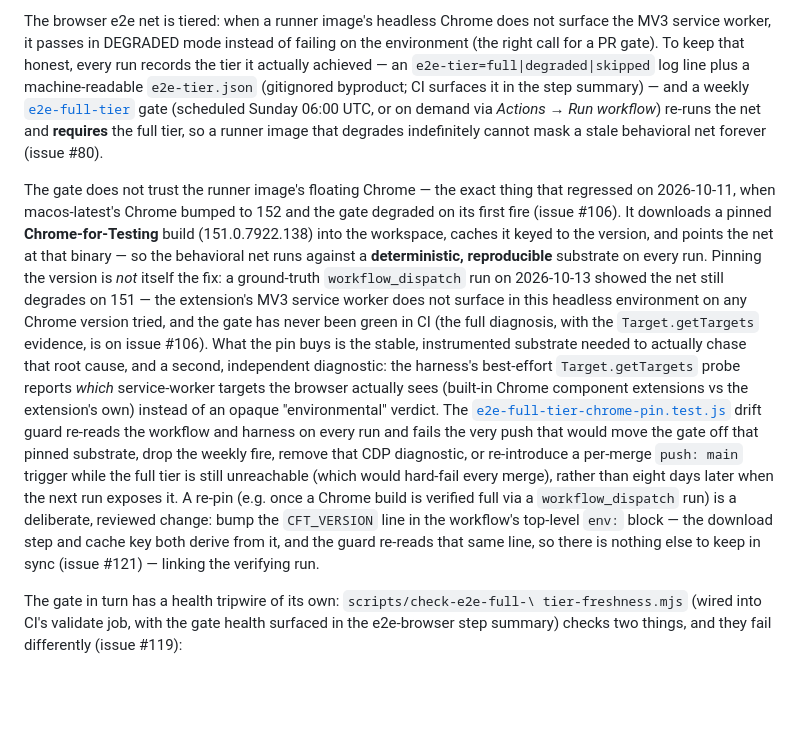
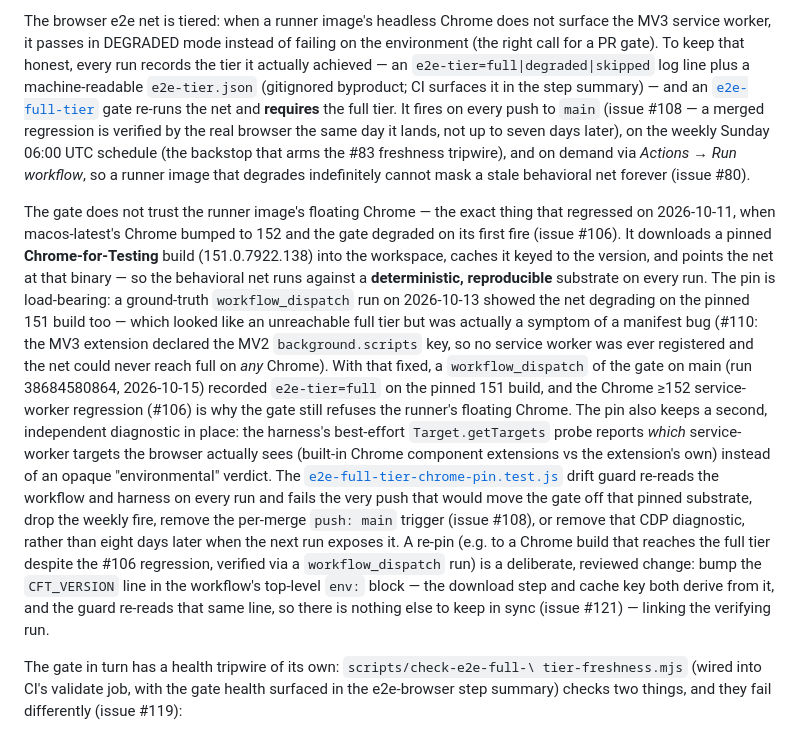
Before and after one commit to billyx86/QueryHop, a Markdown page: README.md, the part around the change. GitHub-like rendering; blank space fills up the shorter version.

Commit message:
docs: rewrite the full-tier gate README narrative for the reachable full tier (#108, #110)
The Testing section still described the full tier as unreachable on any
Chrome and the gate as 'never been green in CI', and deferred #108.
That was a symptom of the #110 manifest bug (MV2 background.scripts key
on an MV3 manifest — no service worker was ever registered). With #110
in, run 38684580864 recorded e2e-tier=full on the pinned CFT build.
The gate now fires on every push to main (#108) plus the weekly Sunday
schedule and workflow_dispatch; the pin stays load-bearing against the
Chrome >=152 service-worker regression (#106).

```diff
--- a/README.md
+++ b/README.md
@@ -268,10 +268,13 @@ failing on the environment (the right call for a PR gate). To keep that
 honest, every run records the tier it actually achieved — an
 `e2e-tier=full|degraded|skipped` log line plus a machine-readable
 `e2e-tier.json` (gitignored byproduct; CI surfaces it in the step
-summary) — and a weekly [`e2e-full-tier`](.github/workflows/e2e-full-tier.yml)
-gate (scheduled Sunday 06:00 UTC, or on demand via *Actions → Run
-workflow*) re-runs the net and **requires** the full tier, so a runner
-image that degrades indefinitely cannot mask a stale behavioral net forever
+summary) — and an [`e2e-full-tier`](.github/workflows/e2e-full-tier.yml)
+gate re-runs the net and **requires** the full tier. It fires on every
+push to `main` (issue #108 — a merged regression is verified by the real
+browser the same day it lands, not up to seven days later), on the weekly
+Sunday 06:00 UTC schedule (the backstop that arms the #83 freshness
+tripwire), and on demand via *Actions → Run workflow*, so a runner image
+that degrades indefinitely cannot mask a stale behavioral net forever
 (issue #80).
 
 The gate does not trust the runner image's floating Chrome — the exact
@@ -280,29 +283,31 @@ thing that regressed on 2026-10-11, when macos-latest's Chrome bumped to
 pinned **Chrome-for-Testing** build (151.0.7922.138) into the workspace,
 caches it keyed to the version, and points the net at that binary — so the
 behavioral net runs against a **deterministic, reproducible** substrate on
-every run. Pinning the version is *not* itself the fix: a ground-truth
-`workflow_dispatch` run on 2026-10-13 showed the net still degrades on 151
-— the extension's MV3 service worker does not surface in this headless
-environment on any Chrome version tried, and the gate has never been green
-in CI (the full diagnosis, with the `Target.getTargets` evidence, is on
-issue #106). What the pin buys is the stable, instrumented substrate needed
-to actually chase that root cause, and a second, independent diagnostic:
-the harness's best-effort `Target.getTargets` probe reports *which*
-service-worker targets the browser actually sees (built-in Chrome component
-extensions vs the extension's own) instead of an opaque "environmental"
-verdict. The
+every run. The pin is load-bearing: a ground-truth `workflow_dispatch`
+run on 2026-10-13 showed the net degrading on the pinned 151 build too —
+which looked like an unreachable full tier but was actually a symptom of
+a manifest bug (#110: the MV3 extension declared the MV2
+`background.scripts` key, so no service worker was ever registered and
+the net could never reach full on *any* Chrome). With that fixed, a
+`workflow_dispatch` of the gate on main (run 38684580864, 2026-10-15)
+recorded `e2e-tier=full` on the pinned 151 build, and the Chrome ≥152
+service-worker regression (#106) is why the gate still refuses the
+runner's floating Chrome. The pin also keeps a second, independent
+diagnostic in place: the harness's best-effort `Target.getTargets` probe
+reports *which* service-worker targets the browser actually sees (built-in
+Chrome component extensions vs the extension's own) instead of an opaque
+"environmental" verdict. The
 [`e2e-full-tier-chrome-pin.test.js`](tests/e2e-full-tier-chrome-pin.test.js)
 drift guard re-reads the workflow and harness on every run and fails the
 very push that would move the gate off that pinned substrate, drop the
-weekly fire, remove that CDP diagnostic, or re-introduce a per-merge
-`push: main` trigger while the full tier is still unreachable (which would
-hard-fail every merge), rather than eight days later when the next run
-exposes it. A re-pin (e.g. once a Chrome build is verified full via a
-`workflow_dispatch` run) is a deliberate, reviewed change: bump the
-`CFT_VERSION` line in the workflow's top-level `env:` block — the
-download step and cache key both derive from it, and the guard re-reads
-that same line, so there is nothing else to keep in sync (issue #121) —
-linking the verifying run.
+weekly fire, remove the per-merge `push: main` trigger (issue #108), or
+remove that CDP diagnostic, rather than eight days later when the next run
+exposes it. A re-pin (e.g. to a Chrome build that reaches the full tier
+despite the #106 regression, verified via a `workflow_dispatch` run) is a
+deliberate, reviewed change: bump the `CFT_VERSION` line in the workflow's
+top-level `env:` block — the download step and cache key both derive from
+it, and the guard re-reads that same line, so there is nothing else to
+keep in sync (issue #121) — linking the verifying run.
 
 The gate in turn has a health tripwire of its own: `scripts/check-e2e-full-\
 tier-freshness.mjs` (wired into CI's validate job, with the gate health
```
